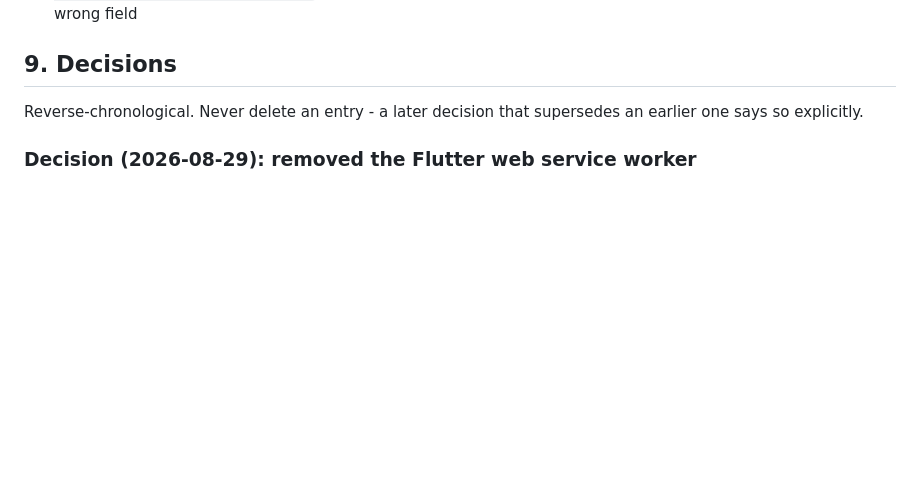
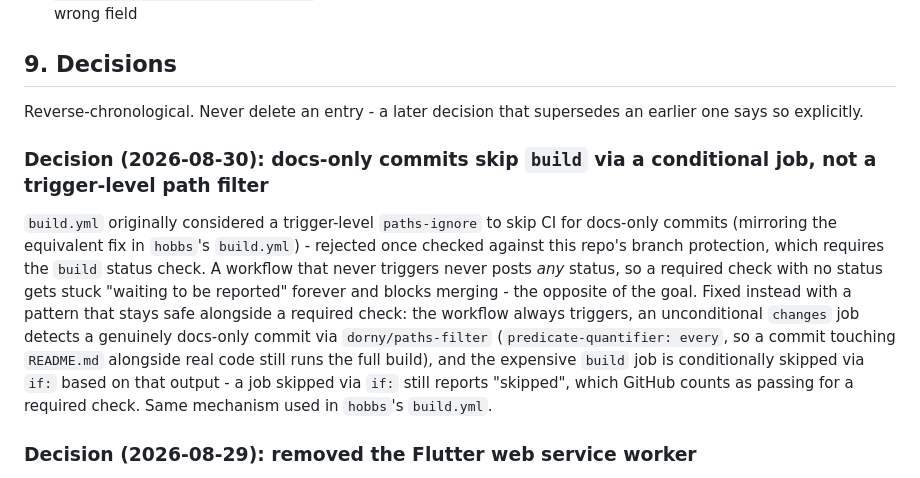
Before and after one commit to mojofunk5/hobbs-ui, a Markdown page: docs/architecture-brief.md, the part around the change. Rendered like a GitHub page; blank space fills up the shorter version.

Commit message:
Record the docs-only-CI-skip decision
Per this file's own convention (section 9) - also serves as the first
genuinely docs-only commit since hobbs-ui#16 merged, to verify the
skip-safely-alongside-a-required-check mechanism actually works end to end
rather than leaving it assumed.

Co-Authored-By: Claude Sonnet 5 <noreply@anthropic.com>

```diff
--- a/docs/architecture-brief.md
+++ b/docs/architecture-brief.md
@@ -119,6 +119,19 @@ a reload. Would need real named routes to fix properly - not worth it for one sc
 Reverse-chronological. Never delete an entry - a later decision that supersedes an earlier one says
 so explicitly.
 
+### Decision (2026-08-30): docs-only commits skip `build` via a conditional job, not a trigger-level path filter
+`build.yml` originally considered a trigger-level `paths-ignore` to skip CI for docs-only commits
+(mirroring the equivalent fix in `hobbs`'s `build.yml`) - rejected once checked against this repo's
+branch protection, which requires the `build` status check. A workflow that never triggers never
+posts *any* status, so a required check with no status gets stuck "waiting to be reported" forever
+and blocks merging - the opposite of the goal. Fixed instead with a pattern that stays safe alongside
+a required check: the workflow always triggers, an unconditional `changes` job detects a genuinely
+docs-only commit via `dorny/paths-filter` (`predicate-quantifier: every`, so a commit touching
+`README.md` alongside real code still runs the full build), and the expensive `build` job is
+conditionally skipped via `if:` based on that output - a job skipped via `if:` still reports
+"skipped", which GitHub counts as passing for a required check. Same mechanism used in `hobbs`'s
+`build.yml`.
+
 ### Decision (2026-08-29): removed the Flutter web service worker
 It was flaky (a failed registration only fell back to loading the app after a hard-coded 4-second
 timeout) and bought nothing - the web build isn't content-hashed and Caddy already serves it
```
